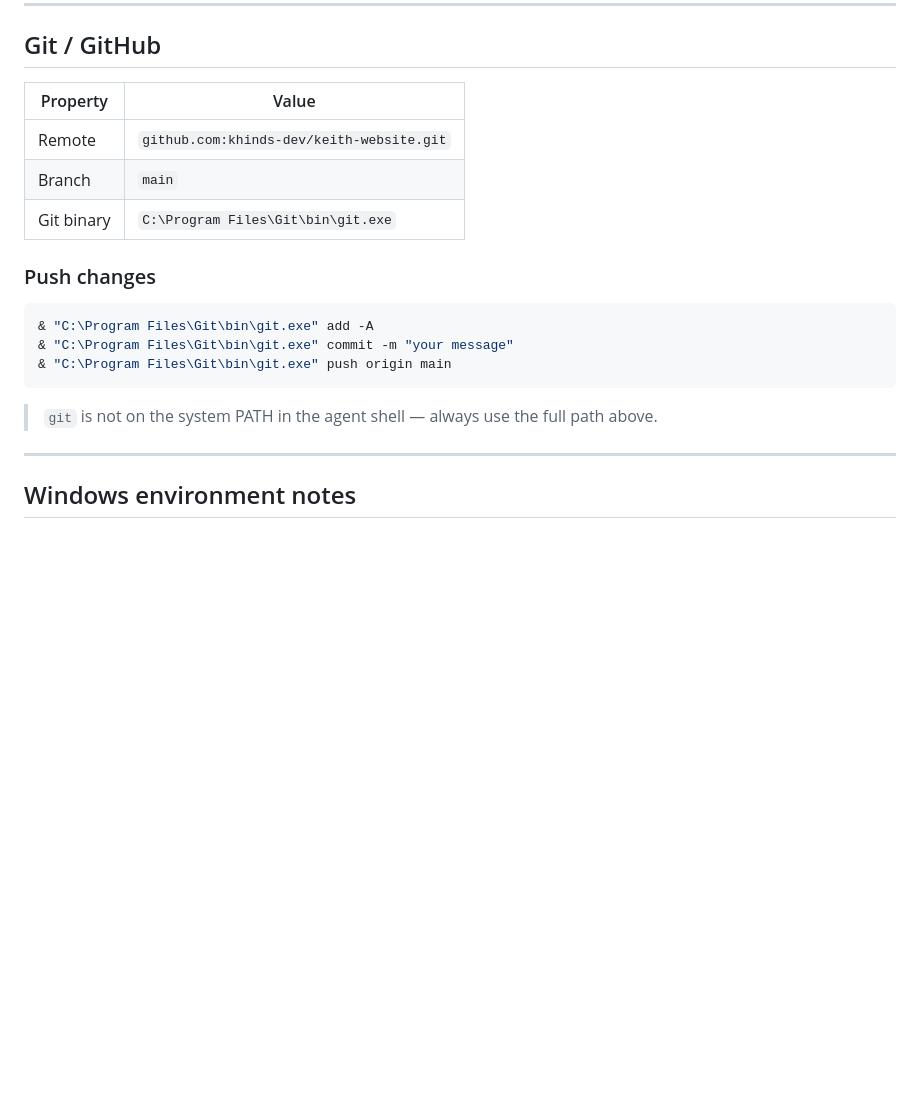
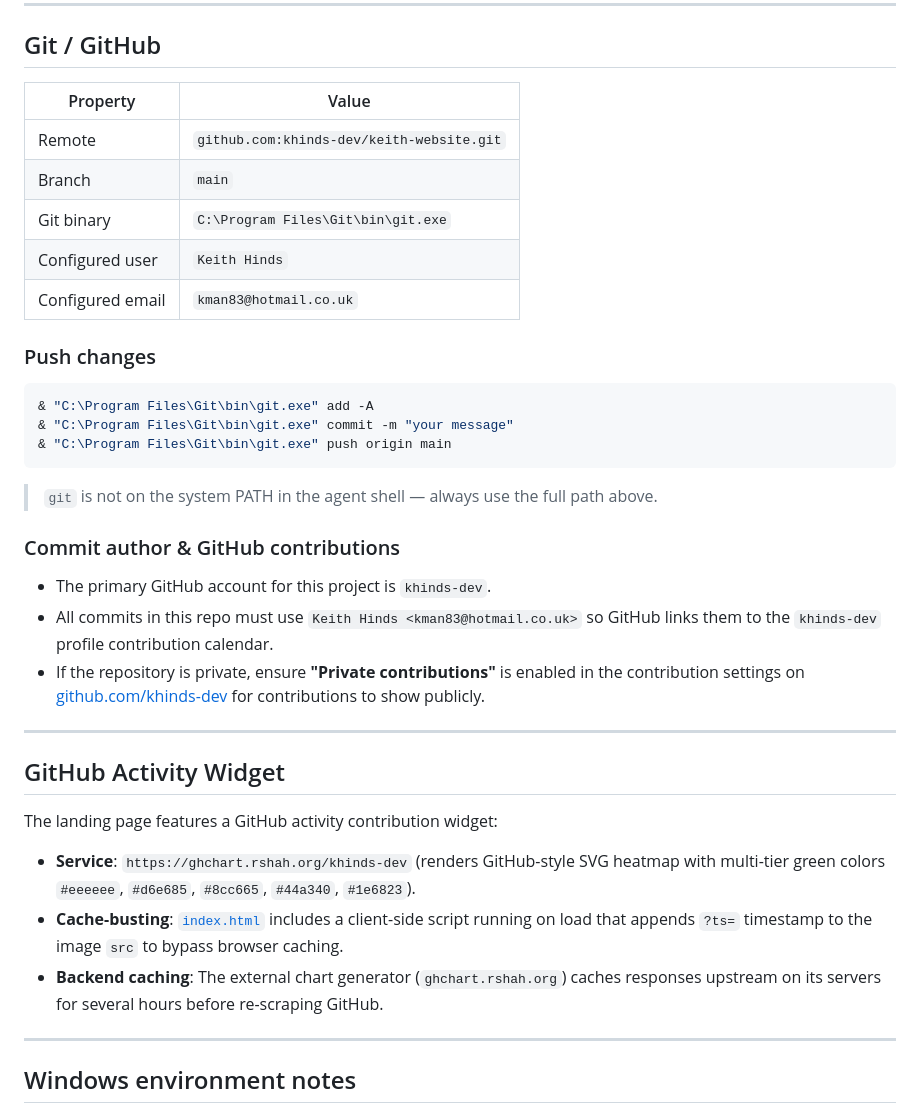
Before and after one commit to khinds-dev/keith-website, a Markdown page: AGENTS.md, the part around the change. Drawn GitHub-style; blank space fills up the shorter version.

Commit message:
Document commit author, GitHub contributions, and widget setup in AGENTS.md

````diff
--- a/AGENTS.md
+++ b/AGENTS.md
@@ -183,11 +183,13 @@ To add or change the public URL (e.g. point `www.yourdomain.com` at the site):
 
 ## Git / GitHub
 
-| Property   | Value                                      |
-|------------|--------------------------------------------|
-| Remote     | `github.com:khinds-dev/keith-website.git` |
-| Branch     | `main`                                     |
-| Git binary | `C:\Program Files\Git\bin\git.exe`        |
+| Property       | Value                                      |
+|----------------|--------------------------------------------|
+| Remote         | `github.com:khinds-dev/keith-website.git` |
+| Branch         | `main`                                     |
+| Git binary     | `C:\Program Files\Git\bin\git.exe`        |
+| Configured user| `Keith Hinds`                              |
+| Configured email| `kman83@hotmail.co.uk`                    |
 
 ### Push changes
 ```powershell
@@ -196,6 +198,20 @@ To add or change the public URL (e.g. point `www.yourdomain.com` at the site):
 & "C:\Program Files\Git\bin\git.exe" push origin main
 ```
 > `git` is not on the system PATH in the agent shell — always use the full path above.
+
+### Commit author & GitHub contributions
+- The primary GitHub account for this project is `khinds-dev`.
+- All commits in this repo must use `Keith Hinds <kman83@hotmail.co.uk>` so GitHub links them to the `khinds-dev` profile contribution calendar.
+- If the repository is private, ensure **"Private contributions"** is enabled in the contribution settings on [github.com/khinds-dev](https://github.com/khinds-dev) for contributions to show publicly.
+
+---
+
+## GitHub Activity Widget
+
+The landing page features a GitHub activity contribution widget:
+- **Service**: `https://ghchart.rshah.org/khinds-dev` (renders GitHub-style SVG heatmap with multi-tier green colors `#eeeeee`, `#d6e685`, `#8cc665`, `#44a340`, `#1e6823`).
+- **Cache-busting**: [`index.html`](index.html:454) includes a client-side script running on load that appends `?ts=` timestamp to the image `src` to bypass browser caching.
+- **Backend caching**: The external chart generator (`ghchart.rshah.org`) caches responses upstream on its servers for several hours before re-scraping GitHub.
 
 ---
 
````
